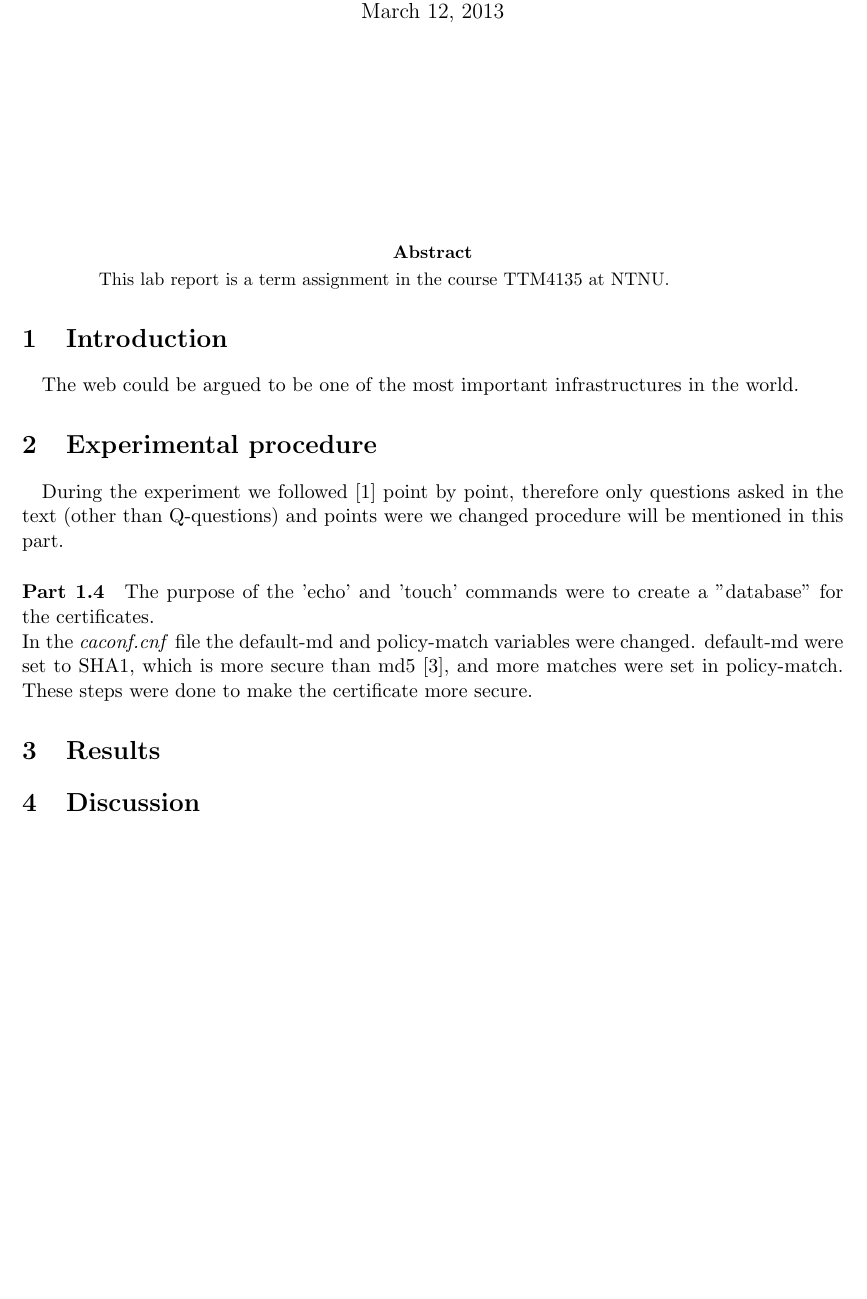
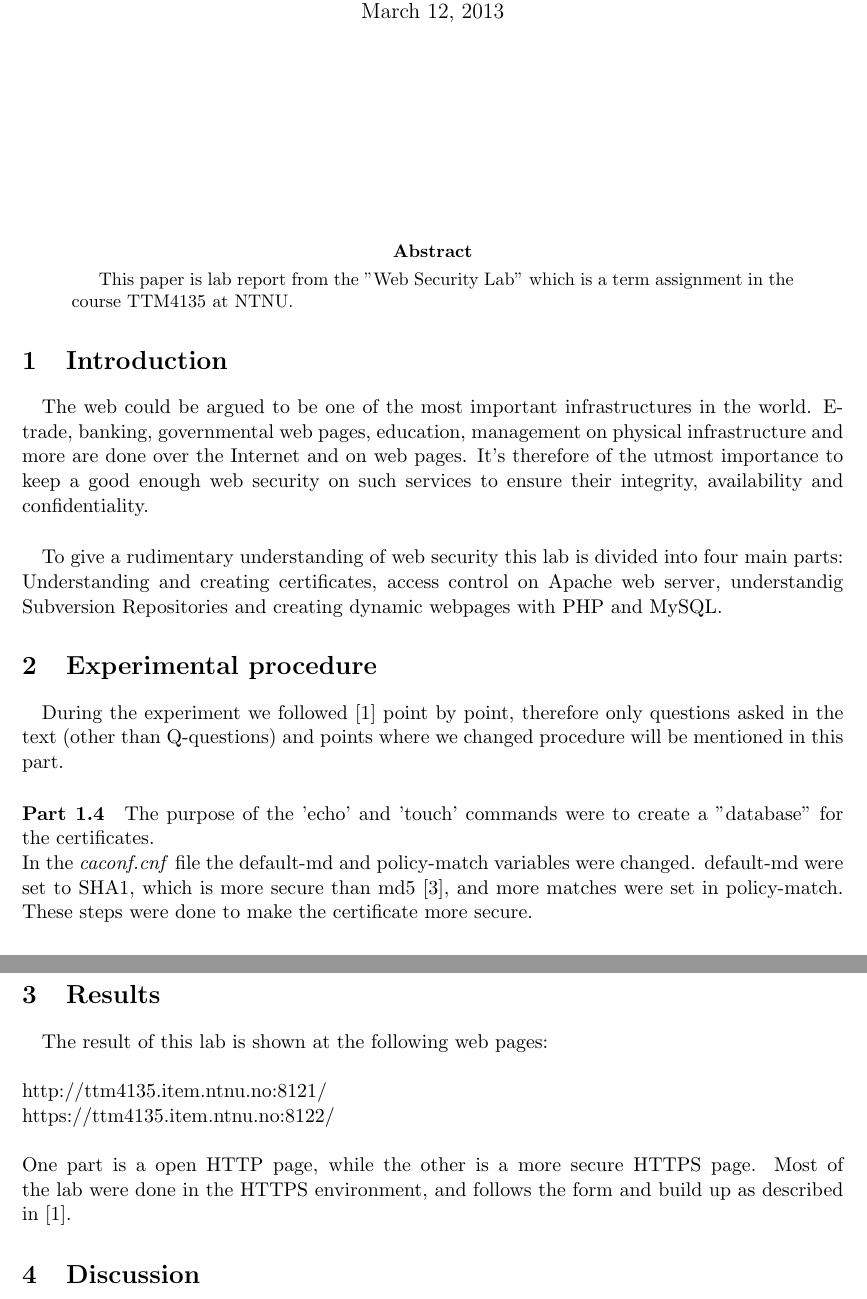
Before and after one commit to eriksore/Lapreportgit, a LaTeX paper (Labreport.tex): part of page 1 of 4 before the commit and two parts of pages 1 and 2 of 4 after it, the two joined at a grey line, cut so that both start at the same text, the shorter picture padded with empty space. Compiled offline with pdfLaTeX.

Commit message:
oppdatert

```diff
--- a/Labreport.tex
+++ b/Labreport.tex
@@ -13,15 +13,23 @@ TTM4135 Information Security\\
 \vspace{3cm}
 % Abstract
 \begin{abstract}
-This lab report is a term assignment in the course TTM4135 at NTNU.
+This paper is lab report from the "Web Security Lab" which is a term assignment in the course TTM4135 at NTNU.
 \end{abstract}
 \section{Introduction}
-\paragraph{}The web could be argued to be one of the most important infrastructures in the world.
+\paragraph{}The web could be argued to be one of the most important infrastructures in the world. E-trade, banking, governmental web pages, education, management on physical infrastructure and more are done over the Internet and on web pages.
+It's therefore of the utmost importance to keep a good enough web security on such services to ensure their integrity, availability and confidentiality.
+\paragraph{}To give a rudimentary understanding of web security this lab is divided into four main parts: Understanding and creating certificates, access control on Apache web server, understandig Subversion Repositories and creating dynamic webpages with PHP and MySQL.
 \section{Experimental procedure}
-\paragraph{}During the experiment we followed \cite{1} point by point, therefore only questions asked in the text (other than Q-questions) and points were we changed procedure will be mentioned in this part.
+\paragraph{}During the experiment we followed \cite{1} point by point, therefore only questions asked in the text (other than Q-questions) and points where we changed procedure will be mentioned in this part.
 \paragraph{Part 1.4}The purpose of the 'echo' and 'touch' commands were to create a "database" for the certificates.\\
 In the \emph{caconf.cnf} file the default-md and policy-match variables were changed. default-md were set to SHA1, which is more secure than md5 \cite{3}, and more matches were set in policy-match. These steps were done to make the certificate more secure.
 \section{Results}
+\paragraph{}The result of this lab is shown at the following web pages:\\
+\\
+http://ttm4135.item.ntnu.no:8121/\\
+https://ttm4135.item.ntnu.no:8122/\\
+\\
+One part is a open HTTP page, while the other is a more secure HTTPS page. Most of the lab were done in the HTTPS environment, and follows the form and build up as described in \cite{1}.
 \section{Discussion}
 \subsection{Q1}
 \paragraph{Comment on security related issues regarding the cryptographic algorithms used to
```
Also changed, not shown: Labreport.pdf, 3 other files.
